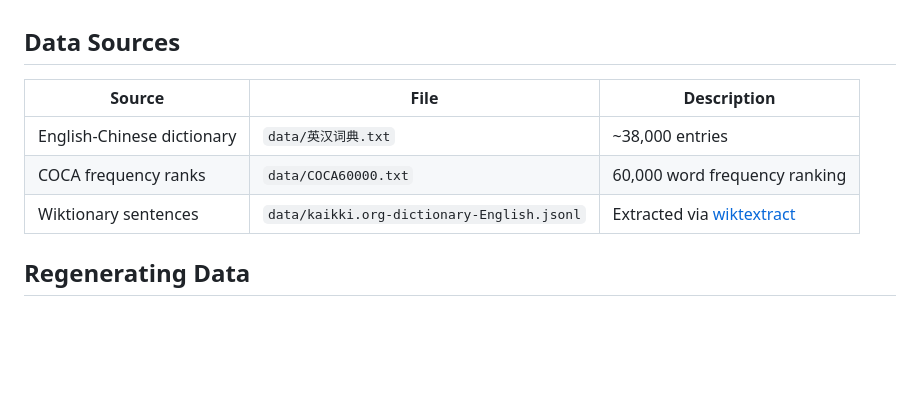
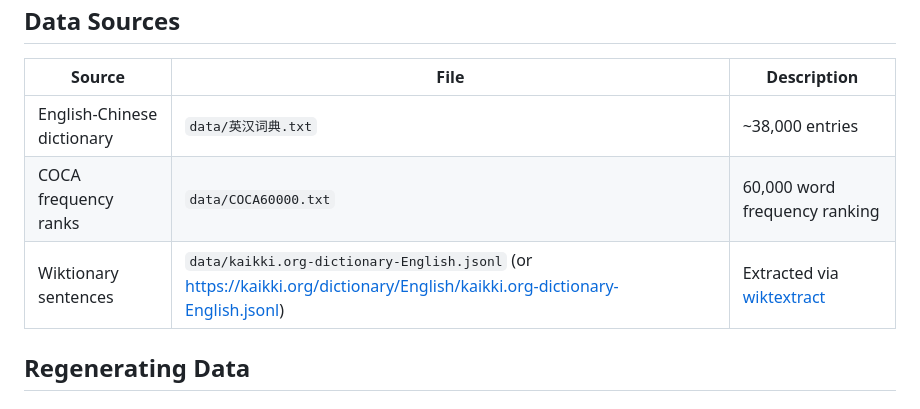
Before and after one commit to Quicksilver-Jacob/vocabGym, a Markdown page: README.md, the part around the change. Drawn GitHub-style; blank space fills up the shorter version.

```diff
--- a/README.md
+++ b/README.md
@@ -52,7 +52,7 @@ No `npm install`, no build tools, no server. Dependencies load from CDN (Tailwin
 |--------|------|-------------|
 | English-Chinese dictionary | `data/英汉词典.txt` | ~38,000 entries |
 | COCA frequency ranks | `data/COCA60000.txt` | 60,000 word frequency ranking |
-| Wiktionary sentences | `data/kaikki.org-dictionary-English.jsonl` | Extracted via [wiktextract](https://github.com/tatuylonen/wiktextract) |
+| Wiktionary sentences | `data/kaikki.org-dictionary-English.jsonl` (or https://kaikki.org/dictionary/English/kaikki.org-dictionary-English.jsonl) | Extracted via [wiktextract](https://github.com/tatuylonen/wiktextract) |
 
 ## Regenerating Data
 
```
